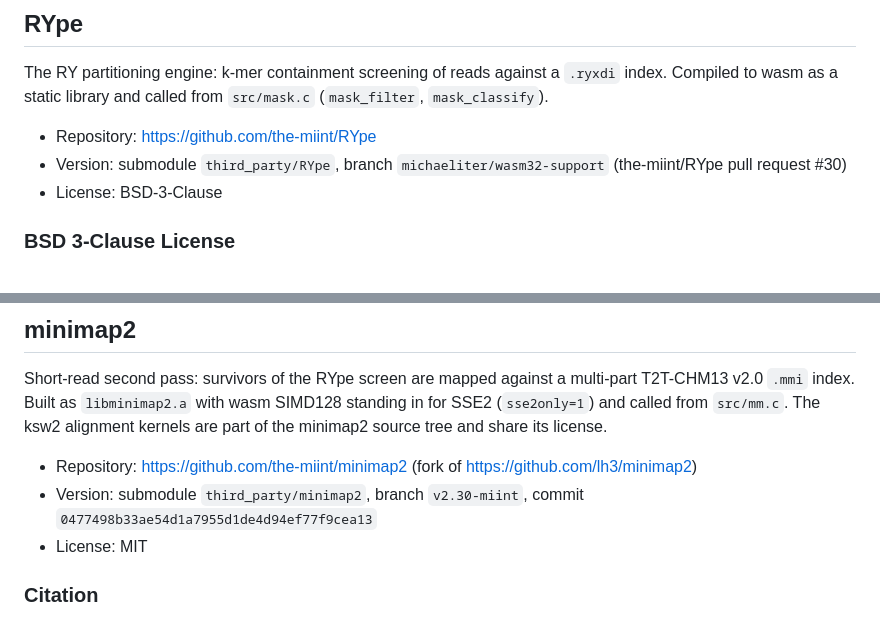
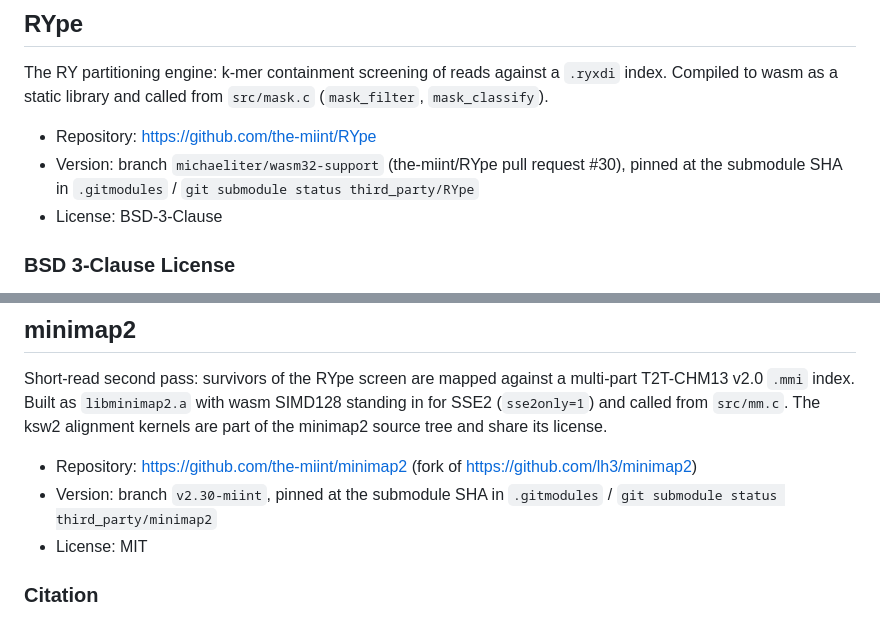
Before and after one commit to michaeliter/rype-web, a Markdown page: THIRD_PARTY_LICENSES.md, 2 parts joined by grey strips. Rendered like a GitHub page.

Commit message:
THIRD_PARTY_LICENSES: refer to the submodule pins instead of hard-coding commits
Co-Authored-By: Claude Fable 5.1 <noreply@anthropic.com>
Claude-Session: https://claude.ai/code/session_0149C4AkLkXqNRpWBL2mkqof

```diff
--- a/THIRD_PARTY_LICENSES.md
+++ b/THIRD_PARTY_LICENSES.md
@@ -32,8 +32,8 @@ The RY partitioning engine: k-mer containment screening of reads against a
 `src/mask.c` (`mask_filter`, `mask_classify`).
 
 - Repository: https://github.com/the-miint/RYpe
-- Version: submodule `third_party/RYpe`, branch `michaeliter/wasm32-support`
-  (the-miint/RYpe pull request #30)
+- Version: branch `michaeliter/wasm32-support` (the-miint/RYpe pull request #30), pinned at
+  the submodule SHA in `.gitmodules` / `git submodule status third_party/RYpe`
 - License: BSD-3-Clause
 
 ### BSD 3-Clause License
@@ -76,8 +76,8 @@ license.
 
 - Repository: https://github.com/the-miint/minimap2 (fork of
   https://github.com/lh3/minimap2)
-- Version: submodule `third_party/minimap2`, branch `v2.30-miint`, commit
-  `0477498b33ae54d1a7955d1de4d94ef77f9cea13`
+- Version: branch `v2.30-miint`, pinned at the submodule SHA in `.gitmodules` /
+  `git submodule status third_party/minimap2`
 - License: MIT
 
 ### Citation
```
